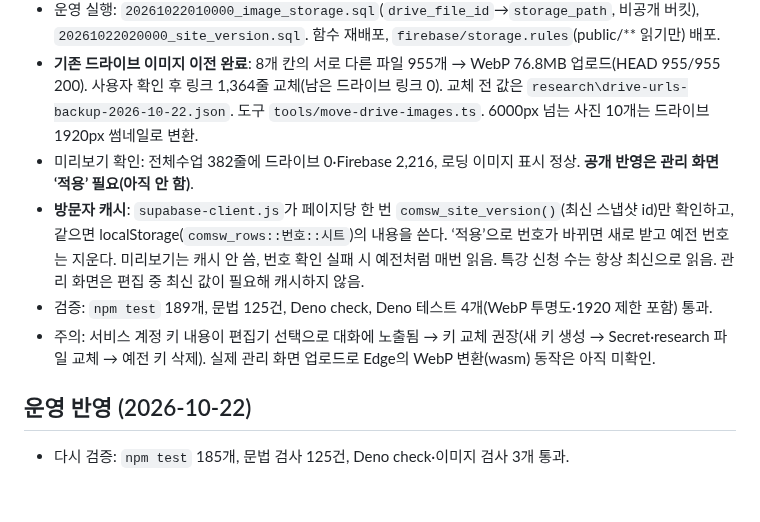
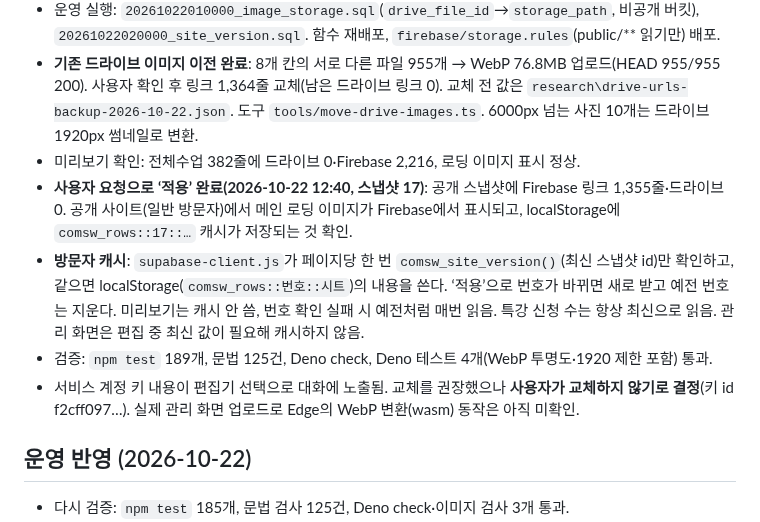
Before and after one commit to rladiddus/comsw, a Markdown page: record.md, the part around the change. GitHub-like rendering; blank space fills up the shorter version.

Commit message:
docs: record.md에 적용(스냅샷 17)·캐시 확인 기록
Co-Authored-By: Claude Opus 5.5 <noreply@anthropic.com>

```diff
--- a/record.md
+++ b/record.md
@@ -9,10 +9,11 @@
 - 새 업로드: 서버가 **WebP(품질 80)**로 바꿔 `public/년-월/uuid.webp`에 저장, 1년 immutable 캐시. 일반 이미지는 긴 변 1920px. 코드 `storage.mjs`(drive.mjs 삭제), `portrait.ts`의 `toWebp`(@jsquash/webp), `index.ts`의 서비스 계정 토큰. Secret `FIREBASE_SERVICE_ACCOUNT` 입력됨(사용자). 키 파일은 `research\`에만 둔다.
 - 운영 실행: `20261022010000_image_storage.sql`(`drive_file_id`→`storage_path`, 비공개 버킷), `20261022020000_site_version.sql`. 함수 재배포, `firebase/storage.rules`(public/** 읽기만) 배포.
 - **기존 드라이브 이미지 이전 완료**: 8개 칸의 서로 다른 파일 955개 → WebP 76.8MB 업로드(HEAD 955/955 200). 사용자 확인 후 링크 1,364줄 교체(남은 드라이브 링크 0). 교체 전 값은 `research\drive-urls-backup-2026-10-22.json`. 도구 `tools/move-drive-images.ts`. 6000px 넘는 사진 10개는 드라이브 1920px 썸네일로 변환.
-- 미리보기 확인: 전체수업 382줄에 드라이브 0·Firebase 2,216, 로딩 이미지 표시 정상. **공개 반영은 관리 화면 ‘적용’ 필요(아직 안 함)**.
+- 미리보기 확인: 전체수업 382줄에 드라이브 0·Firebase 2,216, 로딩 이미지 표시 정상.
+- **사용자 요청으로 ‘적용’ 완료(2026-10-22 12:40, 스냅샷 17)**: 공개 스냅샷에 Firebase 링크 1,355줄·드라이브 0. 공개 사이트(일반 방문자)에서 메인 로딩 이미지가 Firebase에서 표시되고, localStorage에 `comsw_rows::17::…` 캐시가 저장되는 것 확인.
 - **방문자 캐시**: `supabase-client.js`가 페이지당 한 번 `comsw_site_version()`(최신 스냅샷 id)만 확인하고, 같으면 localStorage(`comsw_rows::번호::시트`)의 내용을 쓴다. ‘적용’으로 번호가 바뀌면 새로 받고 예전 번호는 지운다. 미리보기는 캐시 안 씀, 번호 확인 실패 시 예전처럼 매번 읽음. 특강 신청 수는 항상 최신으로 읽음. 관리 화면은 편집 중 최신 값이 필요해 캐시하지 않음.
 - 검증: `npm test` 189개, 문법 125건, Deno check, Deno 테스트 4개(WebP 투명도·1920 제한 포함) 통과.
-- 주의: 서비스 계정 키 내용이 편집기 선택으로 대화에 노출됨 → 키 교체 권장(새 키 생성 → Secret·research 파일 교체 → 예전 키 삭제). 실제 관리 화면 업로드로 Edge의 WebP 변환(wasm) 동작은 아직 미확인.
+- 서비스 계정 키 내용이 편집기 선택으로 대화에 노출됨. 교체를 권장했으나 **사용자가 교체하지 않기로 결정**(키 id f2cff097…). 실제 관리 화면 업로드로 Edge의 WebP 변환(wasm) 동작은 아직 미확인.
 
 ## 운영 반영 (2026-10-22)
 
```
